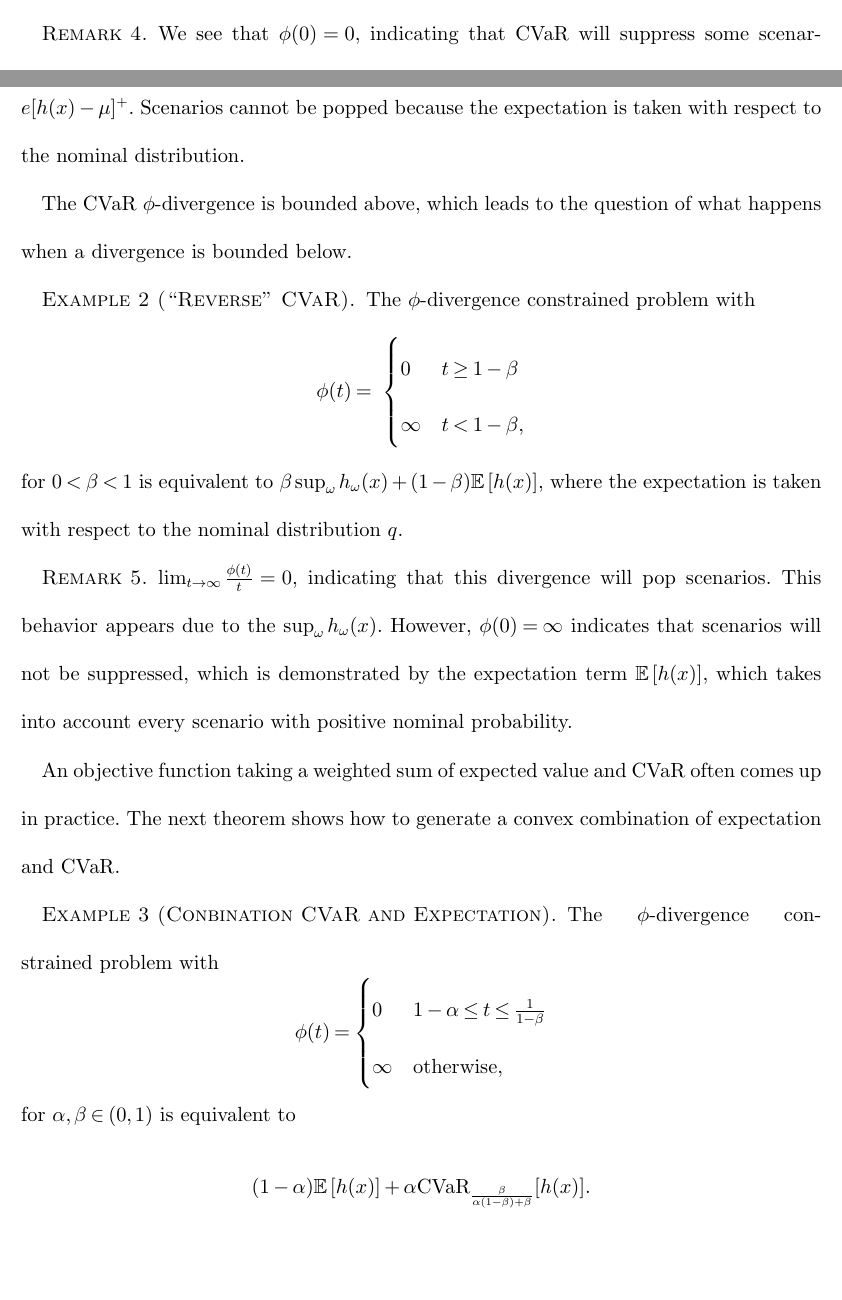
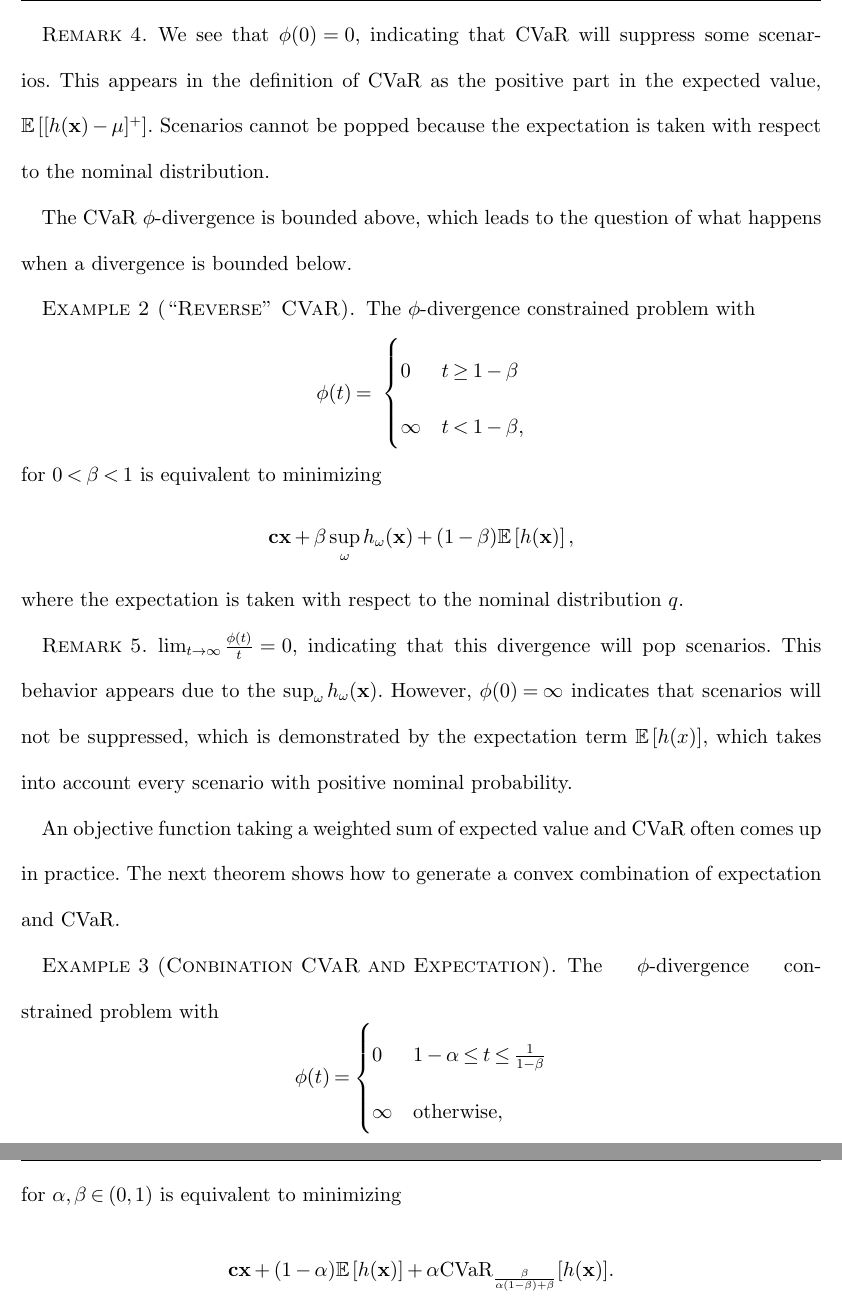
Before and after one commit to 472704609/lrlp_paper, a LaTeX document (love_lro.tex): two parts of pages 16 and 17 of 32 before the commit and two parts of pages 17 and 18 of 32 after it, joined at a grey line, cut so that both start at the same text, the shorter picture padded with empty space. Compiled offline with pdfLaTeX.

Commit message:
Small corrections to Special Phi-divergence section

```diff
--- a/love_lro.tex
+++ b/love_lro.tex
@@ -642,7 +646,7 @@ The class of $\phi$-divergence constrained problems includes some interesting sp
 
 \begin{remark}
 	We see that $\phi(0) = 0$, indicating that CVaR will suppress some scenarios.
-	This appears in the definition of CVaR as the positive part in the expected value, $e{[h(x)-\mu]^+}$.
+	This appears in the definition of CVaR as the positive part in the expected value, $\e{[h(\x)-\mu]^+}$.
 	Scenarios cannot be popped because the expectation is taken with respect to the nominal distribution.
 \end{remark}
 
@@ -656,12 +660,16 @@ The CVaR $\phi$-divergence is bounded above, which leads to the question of what
 			\infty & t < 1-\beta,
 		\end{cases}
 	\]
-	for $0 < \beta < 1$ is equivalent to $\beta \sup_\omega h_\omega(x) + (1-\beta)\e{h(x)}$, where the expectation is taken with respect to the nominal distribution $q$.
+	for $0 < \beta < 1$ is equivalent to minimizing
+	\[
+		\c\x + \beta \sup_\omega h_\omega(\x) + (1-\beta)\e{h(\x)},
+	\]
+	where the expectation is taken with respect to the nominal distribution $q$.
 \end{example}
 
 \begin{remark}
 	$\lim_{t \rightarrow \infty} \frac{\phi(t)}{t} = 0$, indicating that this divergence will pop scenarios.
-	This behavior appears due to the $\sup_\omega h_\omega(x)$.
+	This behavior appears due to the $\sup_\omega h_\omega(\x)$.
 	However, $\phi(0) = \infty$ indicates that scenarios will not be suppressed, which is demonstrated by the expectation term $\e{h(x)}$, which takes into account every scenario with positive nominal probability.
 \end{remark}
 
@@ -677,9 +685,9 @@ The next theorem shows how to generate a convex combination of expectation and C
 			\infty & \text{otherwise},
 		\end{cases}
 	\]
-	for $\alpha,\beta \in (0,1)$ is equivalent to
+	for $\alpha,\beta \in (0,1)$ is equivalent to minimizing
 	\[
-		(1-\alpha)\e{h(x)} + \alpha \mbox{CVaR}_{\frac{\beta}{\alpha(1-\beta)+\beta}}[h(x)].
+		\c\x + (1-\alpha)\e{h(\x)} + \alpha \mbox{CVaR}_{\frac{\beta}{\alpha(1-\beta)+\beta}}[h(\x)].
 	\]
 \end{example}
 
```
Also changed, not shown: love_lro.tex (6 more changed lines).
